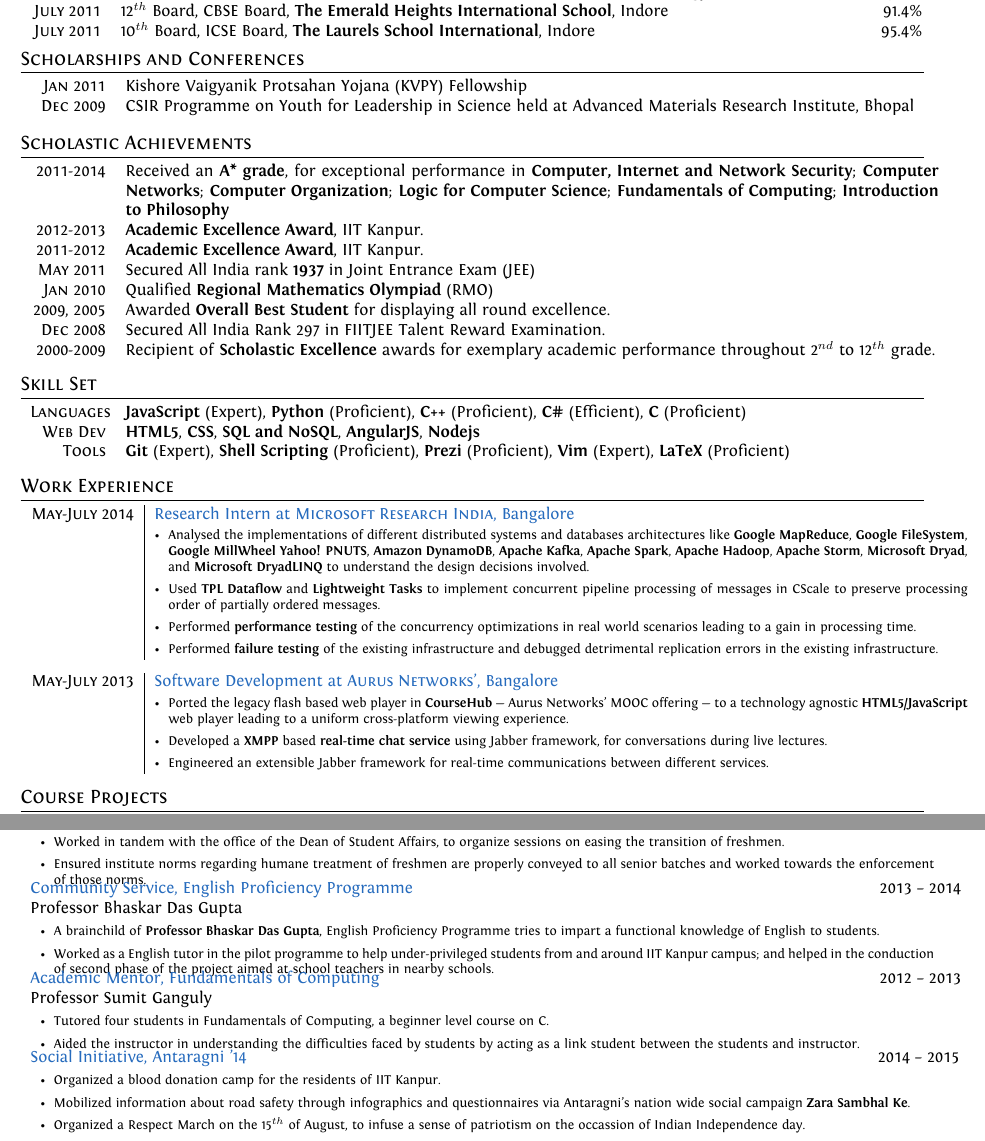
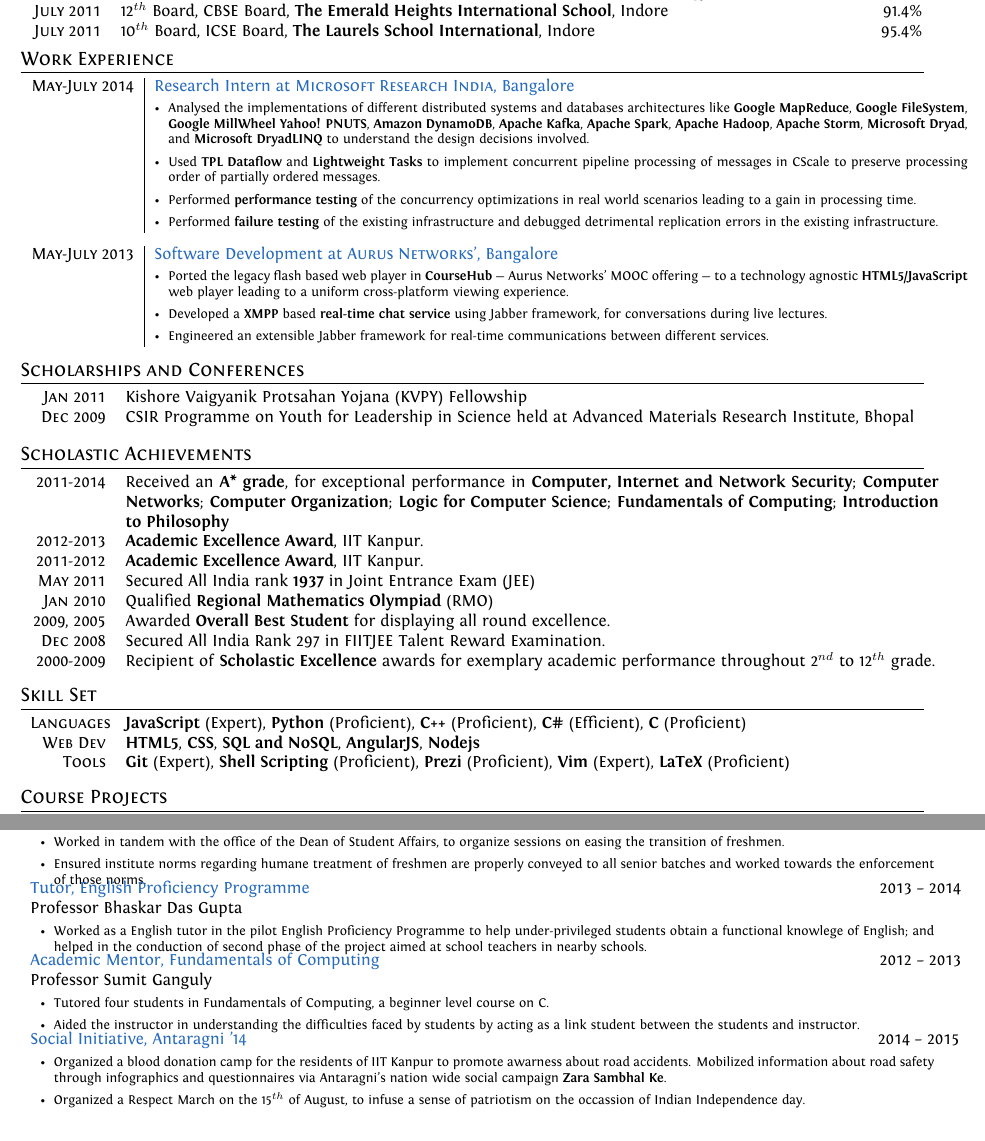
Before and after one commit to srijanshetty/cv, a LaTeX CV (cv.tex): two parts of pages 1 and 3 of 3, joined at a grey line, cut so that both start at the same text. Compiled offline with XeLaTeX; an older LaTeX class or package is replaced by its successor.

Commit message:
Reorganization

```diff
--- a/cv.tex
+++ b/cv.tex
@@ -201,16 +201,51 @@ Programming Languages, Networks and Systems, Security, Web-Development, Natural
 \end{tabular}
 
 %----------------------------------------------------------------------------------------
+%   WORK EXPERIENCE
+%----------------------------------------------------------------------------------------
+
+\section{Work Experience}
+
+\work {May-July 2014}
+      {Research Intern at \textsc{Microsoft Research India}, Bangalore}
+      {
+         \begin{itemize}[leftmargin=*]
+             \item Analysed the implementations of different distributed systems and databases architectures like
+                 \textbf{Google MapReduce}, \textbf{Google FileSystem}, \textbf{Google MillWheel} \textbf{Yahoo! PNUTS},
+                 \textbf{Amazon DynamoDB}, \textbf{Apache Kafka}, \textbf{Apache Spark}, \textbf{Apache Hadoop},
+                 \textbf{Apache Storm}, \textbf{Microsoft Dryad}, and \textbf{Microsoft DryadLINQ}
+                 to understand the design decisions involved.
+             \item Used \textbf{TPL Dataflow} and \textbf{Lightweight Tasks} to implement concurrent pipeline
+                 processing of messages in CScale to preserve processing order of partially ordered messages.
+             \item Performed \textbf{performance testing} of the concurrency optimizations in real world
+                 scenarios leading to a gain in processing time.
+             \item Performed \textbf{failure testing} of the existing infrastructure and debugged detrimental
+                 replication errors in the existing infrastructure.
+         \end{itemize}
+     }
+
+\work {May-July 2013}
+      {Software Development at \textsc{Aurus Networks'}, Bangalore}
+      {
+          \begin{itemize}[leftmargin=*]
+              \item Ported the legacy flash based web player in \textbf{CourseHub} --- Aurus Networks'
+                  MOOC offering --- to a technology agnostic \textbf{HTML5/JavaScript} web player leading
+                  to a uniform cross-platform viewing experience.
+              \item Developed a \textbf{XMPP} based \textbf{real-time chat service} using Jabber framework,
+                  for conversations during live lectures.
+              \item Engineered an extensible Jabber framework for real-time communications between different services.
+          \end{itemize}
+      }
+
+%----------------------------------------------------------------------------------------
 %	SCHOLARSHIPS AND CONFERENCES
 %----------------------------------------------------------------------------------------
 \section{Scholarships and Conferences}
-
 
 \itemlist {
     \textsc{Jan 2011} & Kishore Vaigyanik Protsahan Yojana (KVPY) Fellowship \\
     \textsc{Dec 2009} & CSIR Programme on Youth for Leadership in Science held at Advanced Materials Research Institute, Bhopal\\
 }
-
 
 %----------------------------------------------------------------------------------------
 %   SCHOLASTIC ACHIEVEMENTS
@@ -242,49 +277,14 @@ Programming Languages, Networks and Systems, Security, Web-Development, Natural
 
 \itemlist {
     \textsc{Languages} %
-            & \textbf{JavaScript} (Expert), \textbf{Python} (Proficient), \textbf{C++} (Proficient), \textbf{C\#} (Efficient),
-              \textbf{C} (Proficient)\\
+            & \textbf{JavaScript} (Expert), \textbf{Python} (Proficient), \textbf{C++} (Proficient),
+              \textbf{C\#} (Efficient), \textbf{C} (Proficient)\\
     \textsc{Web Dev} %
             & \textbf{HTML5}, \textbf{CSS}, \textbf{SQL and NoSQL}, \textbf{AngularJS}, \textbf{Nodejs}\\
     \textsc{Tools} %
-            & \textbf{Git} (Expert), \textbf{Shell Scripting} (Proficient), \textbf{Prezi} (Proficient), \textbf{Vim} (Expert), \textbf{LaTeX}
-              (Proficient)\\
+            & \textbf{Git} (Expert), \textbf{Shell Scripting} (Proficient), \textbf{Prezi} (Proficient),
+              \textbf{Vim} (Expert), \textbf{LaTeX} (Proficient)\\
 }
-
-%----------------------------------------------------------------------------------------
-%   WORK EXPERIENCE
-%----------------------------------------------------------------------------------------
-
-\section{Work Experience}
-
-\work {May-July 2014}
-      {Research Intern at \textsc{Microsoft Research India}, Bangalore}
-      {
-         \begin{itemize}[leftmargin=*]
-             \item Analysed the implementations of different distributed systems and databases architectures like
-                 \textbf{Google MapReduce}, \textbf{Google FileSystem}, \textbf{Google MillWheel} \textbf{Yahoo! PNUTS},
-                 \textbf{Amazon DynamoDB}, \textbf{Apache Kafka}, \textbf{Apache Spark}, \textbf{Apache Hadoop}, \textbf{Apache Storm},
-                 \textbf{Microsoft Dryad}, and \textbf{Microsoft DryadLINQ} to understand the design decisions involved.
-             \item Used \textbf{TPL Dataflow} and \textbf{Lightweight Tasks} to implement concurrent pipeline processing of messages in
-                 CScale to preserve processing order of partially ordered messages.
-             \item Performed \textbf{performance testing} of the concurrency optimizations in real world scenarios leading to a gain in processing time.
-             \item Performed \textbf{failure testing} of the existing infrastructure and debugged detrimental replication errors in the
-                 existing infrastructure.
-         \end{itemize}
-     }
-
-\work {May-July 2013}
-      {Software Development at \textsc{Aurus Networks'}, Bangalore}
-      {
-          \begin{itemize}[leftmargin=*]
-              \item Ported the legacy flash based web player in \textbf{CourseHub} --- Aurus Networks'
-                  MOOC offering --- to a technology agnostic \textbf{HTML5/JavaScript} web player leading
-                  to a uniform cross-platform viewing experience.
-              \item Developed a \textbf{XMPP} based \textbf{real-time chat service} using Jabber framework,
-                  for conversations during live lectures.
-              \item Engineered an extensible Jabber framework for real-time communications between different services.
-          \end{itemize}
-      }
 
 %----------------------------------------------------------------------------------------
 %  COURSE PROJECTS
@@ -570,15 +569,13 @@ Programming Languages, Networks and Systems, Security, Web-Development, Natural
           }
 
 \lproject {2013 -- 2014}
-          {Community Service, English Proficiency Programme}
+          {Tutor, English Proficiency Programme}
           {Professor Bhaskar Das Gupta}
           {
                \begin{itemize}[leftmargin=0.5cm]
-                   \item A brainchild of \textbf{Professor Bhaskar Das Gupta}, English Proficiency Programme
-                       tries to impart a functional knowledge of English to students.
-                   \item Worked as a English tutor in the pilot programme to help under-privileged students from
-                       and around IIT Kanpur campus; and helped in the conduction of second phase of the project
-                       aimed at school teachers in nearby schools.
+                   \item Worked as a English tutor in the pilot English Proficiency Programme to help
+                       under-privileged students obtain a functional knowlege of English; and helped in the
+                       conduction of second phase of the project aimed at school teachers in nearby schools.
                \end{itemize}
           }
 
@@ -597,8 +594,8 @@ Programming Languages, Networks and Systems, Security, Web-Development, Natural
           {Social Initiative, Antaragni '14}
           {
                \begin{itemize}[leftmargin=0.5cm]
-                   \item Organized a blood donation camp for the residents of IIT Kanpur.
-                   \item Mobilized information about road safety through infographics and questionnaires
+                   \item Organized a blood donation camp for the residents of IIT Kanpur to promote awarness
+                       about road accidents.  Mobilized information about road safety through infographics and questionnaires
                        via Antaragni's nation wide social campaign \textbf{Zara Sambhal Ke}.
                    \item Organized a Respect March on the 15$^{th}$ of August, to infuse a sense of patriotism
                        on the occassion of Indian Independence day.
```
Also changed, not shown: cv.tex (29 more changed lines).
